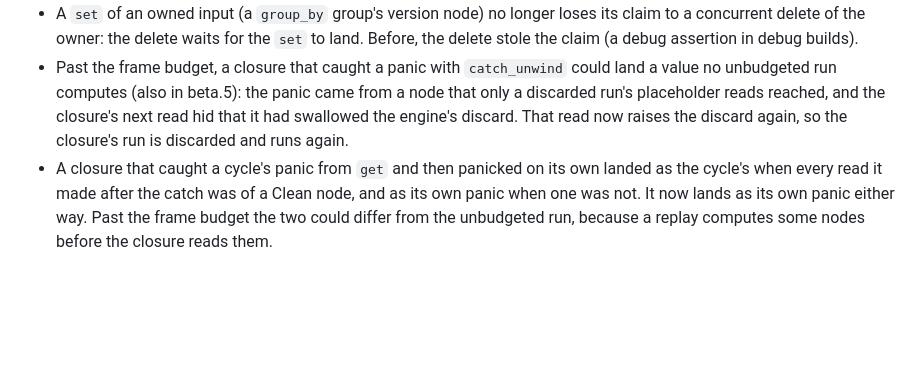
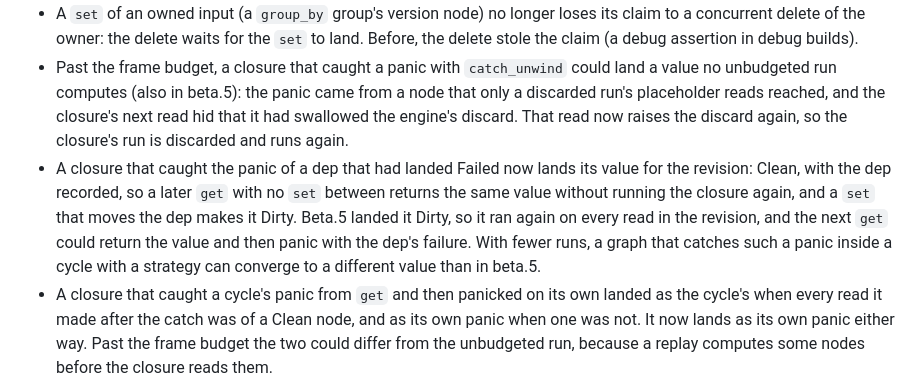
Before and after one commit to Anyesh/incr, a Markdown page: CHANGELOG.md, the part around the change. GitHub-like rendering; blank space fills up the shorter version.

Commit message:
docs: changelog a caught Failed read landing Clean for the revision

```diff
--- a/CHANGELOG.md
+++ b/CHANGELOG.md
@@ -47,6 +47,7 @@ All notable changes to this project are documented here. Format roughly follows
 - A `set` that raced a delete and recycle of its input could write its value into the node that reused the slot, stamp that node and walk dependents it never had a handle to. It now panics as stale and leaves the new occupant untouched.
 - A `set` of an owned input (a `group_by` group's version node) no longer loses its claim to a concurrent delete of the owner: the delete waits for the `set` to land. Before, the delete stole the claim (a debug assertion in debug builds).
 - Past the frame budget, a closure that caught a panic with `catch_unwind` could land a value no unbudgeted run computes (also in beta.5): the panic came from a node that only a discarded run's placeholder reads reached, and the closure's next read hid that it had swallowed the engine's discard. That read now raises the discard again, so the closure's run is discarded and runs again.
+- A closure that caught the panic of a dep that had landed Failed now lands its value for the revision: Clean, with the dep recorded, so a later `get` with no `set` between returns the same value without running the closure again, and a `set` that moves the dep makes it Dirty. Beta.5 landed it Dirty, so it ran again on every read in the revision, and the next `get` could return the value and then panic with the dep's failure. With fewer runs, a graph that catches such a panic inside a cycle with a strategy can converge to a different value than in beta.5.
 - A closure that caught a cycle's panic from `get` and then panicked on its own landed as the cycle's when every read it made after the catch was of a Clean node, and as its own panic when one was not. It now lands as its own panic either way. Past the frame budget the two could differ from the unbudgeted run, because a replay computes some nodes before the closure reads them.
 - Under `Local`, a `Drop` of the value a `set` displaced that panicked left the slot holding the dropped value; the slot now holds the new value before the old one is dropped.
 - A `PersistedCollection` reopened, declared late or caught up across a compaction could store a different one of two equal elements that encode differently (`0.0` and `-0.0`, say) than the process that wrote them, because the log's elements were folded in hash order and removed by bytes. The fold now keeps insertion order and keeps element records raw from the first remove whose result depends on the element type's `Eq`, so every process stores the first inserted of equal elements, as the runtime does.
```
